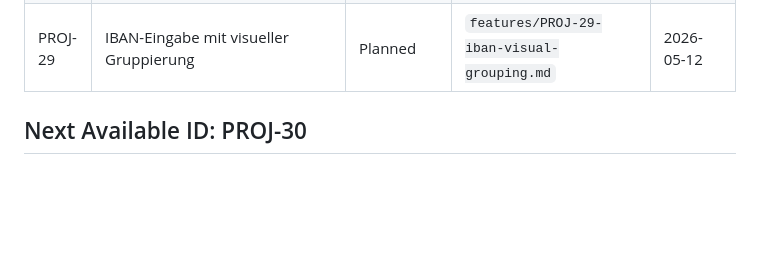
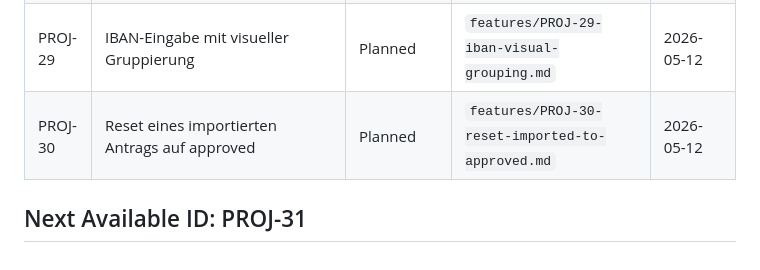
Before and after one commit to Marki4711/eegfaktura-member-onboarding, a Markdown page: features/INDEX.md, the part around the change. Drawn GitHub-style; blank space fills up the shorter version.

```diff
--- a/features/INDEX.md
+++ b/features/INDEX.md
@@ -44,5 +44,6 @@ Central tracking for all features.
 | PROJ-27 | Tarif-Auswahl beim Import | Planned | `features/PROJ-27-tariff-selection-on-import.md` | 2026-05-09 |
 | PROJ-28 | Trennung Privat / Kleinunternehmer | Architected | `features/PROJ-28-split-private-and-kleinunternehmer.md` | 2026-05-12 |
 | PROJ-29 | IBAN-Eingabe mit visueller Gruppierung | Planned | `features/PROJ-29-iban-visual-grouping.md` | 2026-05-12 |
+| PROJ-30 | Reset eines importierten Antrags auf approved | Planned | `features/PROJ-30-reset-imported-to-approved.md` | 2026-05-12 |
 
-## Next Available ID: PROJ-30
+## Next Available ID: PROJ-31
```
Also changed, not shown: features/PROJ-30-reset-imported-to-approved.md (added, +170 -0 lines).
